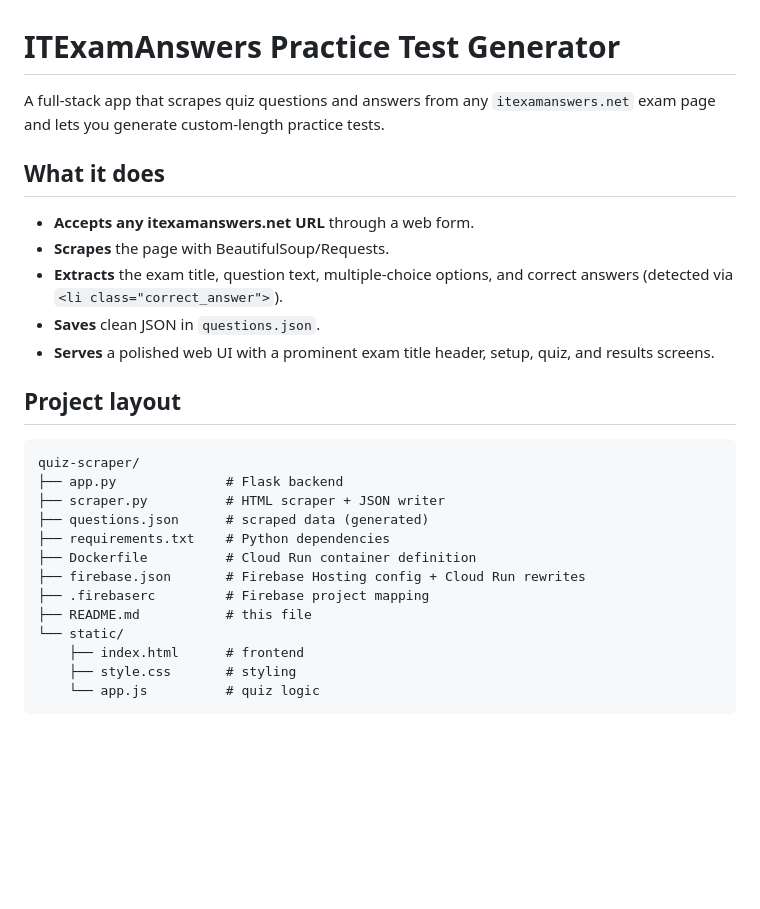
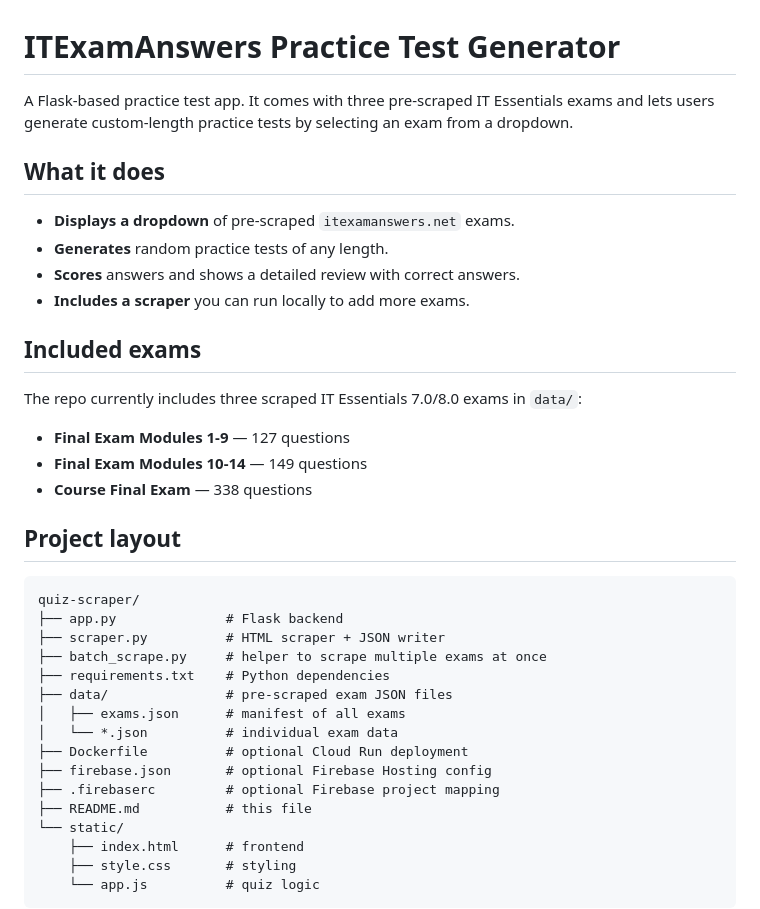
Before and after one commit to sohmarketing1-tech/Sharps-ITExamAnswers-Test-Generator, a Markdown page: README.md, the part around one of its changes. GitHub-like rendering; blank space fills up the shorter version.

```diff
--- a/README.md
+++ b/README.md
@@ -1,14 +1,21 @@
 # ITExamAnswers Practice Test Generator
 
-A full-stack app that scrapes quiz questions and answers from any `itexamanswers.net` exam page and lets you generate custom-length practice tests.
+A Flask-based practice test app. It comes with three pre-scraped IT Essentials exams and lets users generate custom-length practice tests by selecting an exam from a dropdown.
 
 ## What it does
 
-- **Accepts any itexamanswers.net URL** through a web form.
-- **Scrapes** the page with BeautifulSoup/Requests.
-- **Extracts** the exam title, question text, multiple-choice options, and correct answers (detected via `<li class="correct_answer">`).
-- **Saves** clean JSON in `questions.json`.
-- **Serves** a polished web UI with a prominent exam title header, setup, quiz, and results screens.
+- **Displays a dropdown** of pre-scraped `itexamanswers.net` exams.
+- **Generates** random practice tests of any length.
+- **Scores** answers and shows a detailed review with correct answers.
+- **Includes a scraper** you can run locally to add more exams.
+
+## Included exams
+
+The repo currently includes three scraped IT Essentials 7.0/8.0 exams in `data/`:
+
+- **Final Exam Modules 1-9** — 127 questions
+- **Final Exam Modules 10-14** — 149 questions
+- **Course Final Exam** — 338 questions
 
 ## Project layout
 
@@ -16,11 +23,14 @@ A full-stack app that scrapes quiz questions and answers from any `itexamanswers
 quiz-scraper/
 ├── app.py              # Flask backend
 ├── scraper.py          # HTML scraper + JSON writer
-├── questions.json      # scraped data (generated)
+├── batch_scrape.py     # helper to scrape multiple exams at once
 ├── requirements.txt    # Python dependencies
-├── Dockerfile          # Cloud Run container definition
-├── firebase.json       # Firebase Hosting config + Cloud Run rewrites
-├── .firebaserc         # Firebase project mapping
+├── data/               # pre-scraped exam JSON files
+│   ├── exams.json      # manifest of all exams
+│   └── *.json          # individual exam data
+├── Dockerfile          # optional Cloud Run deployment
+├── firebase.json       # optional Firebase Hosting config
+├── .firebaserc         # optional Firebase project mapping
 ├── README.md           # this file
 └── static/
     ├── index.html      # frontend
```
Also changed, not shown: other parts of README.md (+55 -4 lines).
